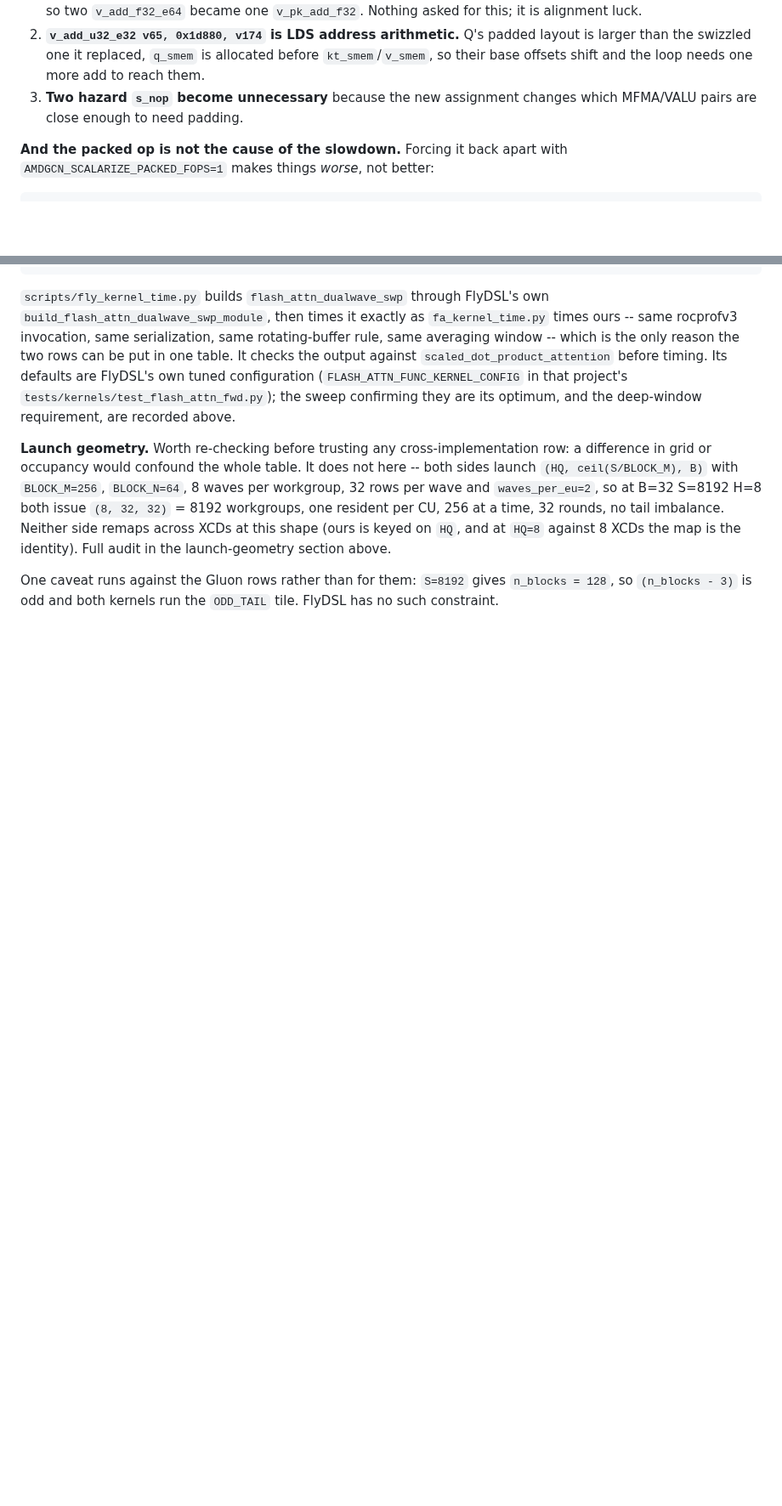
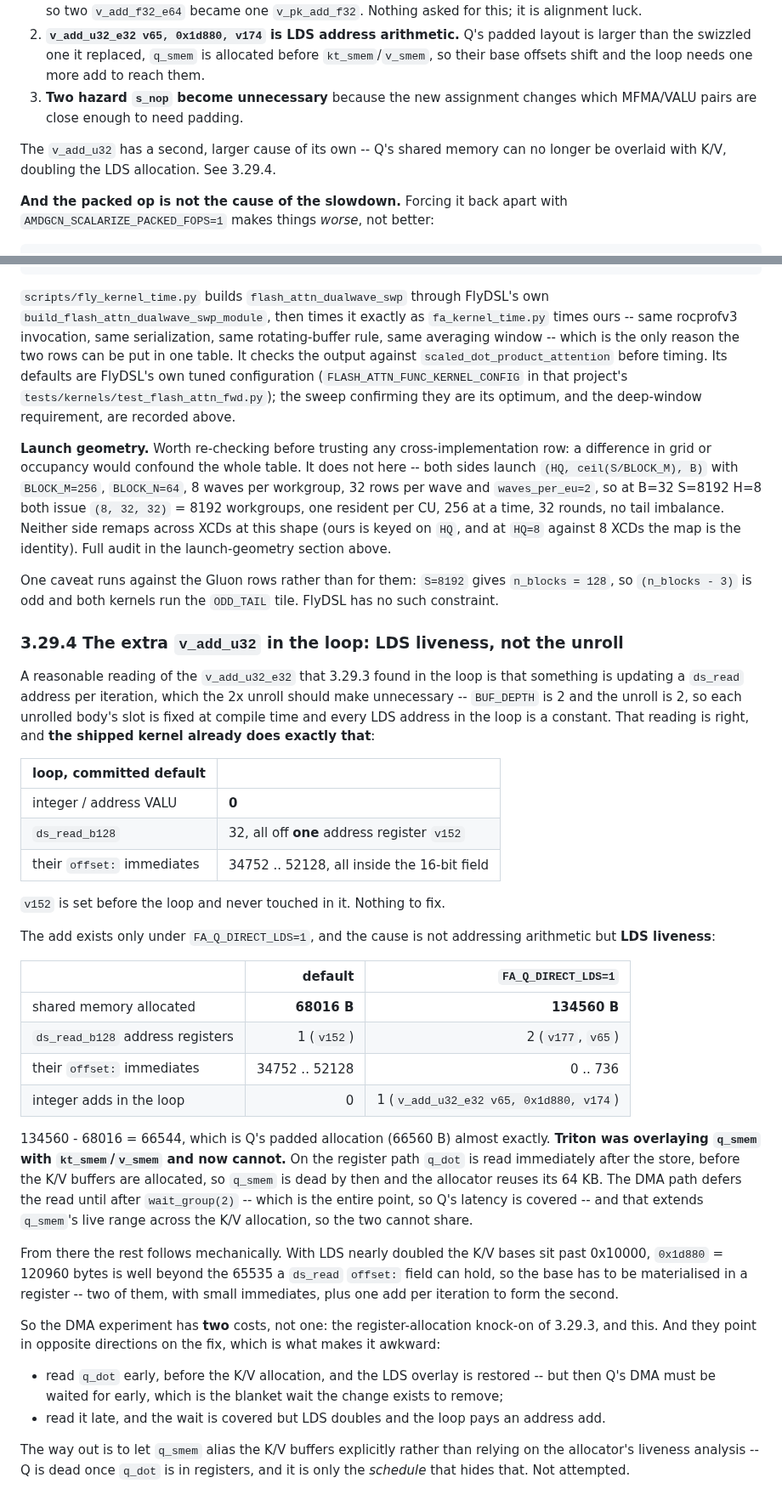
Before and after one commit to ROCm/gfx950-gluon-tutorials, a Markdown page: kernels/attention/note.md, 2 parts joined by grey strips. Shown at 85% size. GitHub-like rendering; blank space fills up the shorter version.

Commit message:
attention: the loop's extra v_add_u32 is LDS liveness, not the unroll
The shipped kernel has no per-iteration ds_read address update: the loop contains
zero integer/address VALU, all 32 ds_read_b128 come off one loop-invariant address
register, and the displacement is entirely in the 16-bit offset field (34752 ..
52128). With BUF_DEPTH=2 and a 2x unroll every LDS address in the loop is a
compile-time constant, exactly as expected.

The add appears only under FA_Q_DIRECT_LDS=1, and the cause is LDS liveness rather
than addressing. Shared memory goes 68016 -> 134560 B, and the difference, 66544,
is Q's padded allocation of 66560 almost exactly: Triton was overlaying q_smem with
kt_smem/v_smem, and it no longer can. On the register path q_dot is read right
after the store, before the K/V buffers are allocated, so q_smem is dead and its
64 KB is reused. Deferring the read until after wait_group(2) -- the whole point,
since that is what covers Q's latency -- extends q_smem's live range across the K/V
allocation. With LDS nearly doubled the K/V bases sit past 0x10000, 0x1d880 =
120960 exceeds the 65535 a ds_read offset can encode, and the base has to be
materialised in a register: two of them, small immediates, one add per iteration.

So the experiment has two costs and they pull opposite ways -- read q_dot early and
the overlay returns but the wait comes back; read it late and the wait is covered
but LDS doubles. Making q_smem alias the K/V buffers explicitly would settle it;
not attempted.

Claude-Session: https://claude.ai/code/session_018fx71fxDC1Lok4QNsS462W

```diff
--- a/kernels/attention/note.md
+++ b/kernels/attention/note.md
@@ -2782,6 +2782,9 @@ different assignment across the whole function, and three things follow in the l
 3. **Two hazard `s_nop` become unnecessary** because the new assignment changes which
    MFMA/VALU pairs are close enough to need padding.
 
+The `v_add_u32` has a second, larger cause of its own -- Q's shared memory can no longer be
+overlaid with K/V, doubling the LDS allocation. See 3.29.4.
+
 **And the packed op is not the cause of the slowdown.** Forcing it back apart with
 `AMDGCN_SCALARIZE_PACKED_FOPS=1` makes things *worse*, not better:
 
@@ -2858,3 +2861,52 @@ audit in the launch-geometry section above.
 
 One caveat runs against the Gluon rows rather than for them: `S=8192` gives `n_blocks = 128`, so
 `(n_blocks - 3)` is odd and both kernels run the `ODD_TAIL` tile. FlyDSL has no such constraint.
+
+### 3.29.4 The extra `v_add_u32` in the loop: LDS liveness, not the unroll
+
+A reasonable reading of the `v_add_u32_e32` that 3.29.3 found in the loop is that something is
+updating a `ds_read` address per iteration, which the 2x unroll should make unnecessary --
+`BUF_DEPTH` is 2 and the unroll is 2, so each unrolled body's slot is fixed at compile time
+and every LDS address in the loop is a constant. That reading is right, and **the shipped
+kernel already does exactly that**:
+
+| loop, committed default | |
+|---|---|
+| integer / address VALU | **0** |
+| `ds_read_b128` | 32, all off **one** address register `v152` |
+| their `offset:` immediates | 34752 .. 52128, all inside the 16-bit field |
+
+`v152` is set before the loop and never touched in it. Nothing to fix.
+
+The add exists only under `FA_Q_DIRECT_LDS=1`, and the cause is not addressing arithmetic but
+**LDS liveness**:
+
+| | default | `FA_Q_DIRECT_LDS=1` |
+|---|---:|---:|
+| shared memory allocated | **68016 B** | **134560 B** |
+| `ds_read_b128` address registers | 1 (`v152`) | 2 (`v177`, `v65`) |
+| their `offset:` immediates | 34752 .. 52128 | 0 .. 736 |
+| integer adds in the loop | 0 | 1 (`v_add_u32_e32 v65, 0x1d880, v174`) |
+
+134560 - 68016 = 66544, which is Q's padded allocation (66560 B) almost exactly. **Triton was
+overlaying `q_smem` with `kt_smem`/`v_smem` and now cannot.** On the register path `q_dot` is
+read immediately after the store, before the K/V buffers are allocated, so `q_smem` is dead by
+then and the allocator reuses its 64 KB. The DMA path defers the read until after
+`wait_group(2)` -- which is the entire point, so Q's latency is covered -- and that extends
+`q_smem`'s live range across the K/V allocation, so the two cannot share.
+
+From there the rest follows mechanically. With LDS nearly doubled the K/V bases sit past
+0x10000, `0x1d880` = 120960 bytes is well beyond the 65535 a `ds_read` `offset:` field can
+hold, so the base has to be materialised in a register -- two of them, with small immediates,
+plus one add per iteration to form the second.
+
+So the DMA experiment has **two** costs, not one: the register-allocation knock-on of 3.29.3,
+and this. And they point in opposite directions on the fix, which is what makes it awkward:
+
+- read `q_dot` early, before the K/V allocation, and the LDS overlay is restored -- but then
+  Q's DMA must be waited for early, which is the blanket wait the change exists to remove;
+- read it late, and the wait is covered but LDS doubles and the loop pays an address add.
+
+The way out is to let `q_smem` alias the K/V buffers explicitly rather than relying on the
+allocator's liveness analysis -- Q is dead once `q_dot` is in registers, and it is only the
+*schedule* that hides that. Not attempted.
```
